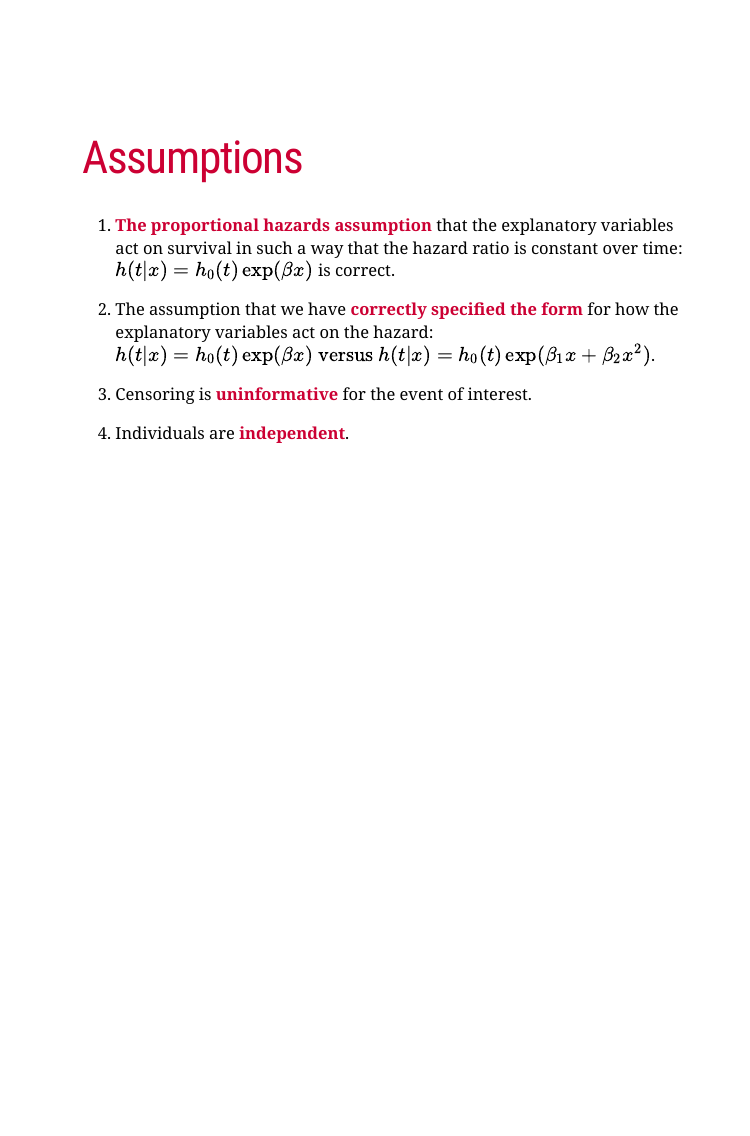
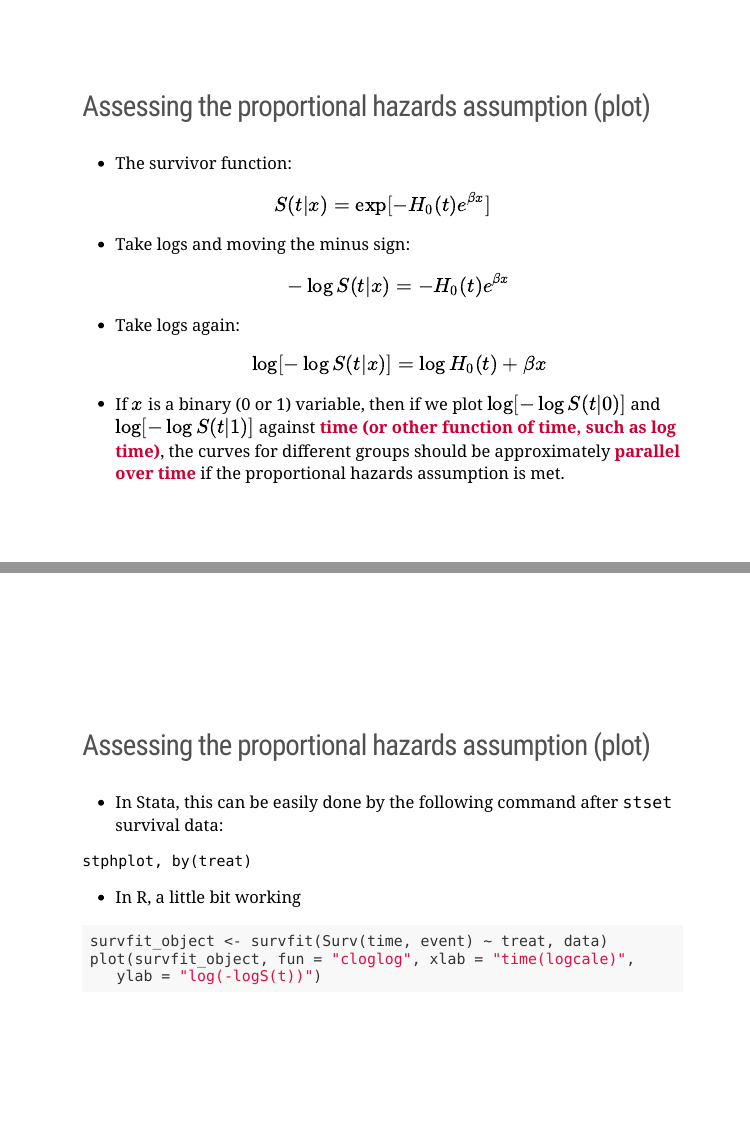
Before and after one commit to winterwang/basic_suvival, an R Markdown document (index.Rmd): page 13 of 13 before the commit and pages 14 and 15 of 15 after it, the two joined at a grey line. Rendered offline with R 4.5, knitr and Pandoc, with nearby package versions; the slides are laid out offline by our stand-in for remark.js, each with all of its steps uncovered, in fonts that may differ from those the slides ask for, and without slide numbers, shadows or browser add-ons; a font, style sheet, LaTeX package, included part or bibliography that could not be used is replaced or left out.

Commit message:
assumption 01

````diff
--- a/index.Rmd
+++ b/index.Rmd
@@ -240,0 +246,40 @@ class: middle
+class: middle
+### Assessing the proportional hazards assumption (plot)
+
+- The survivor function:
+
+$$
+S(t|x) = \exp[-H_0(t)e^{\beta x}]
+$$
+
+- Take logs and moving the minus sign:
+$$
+-\log S(t|x) = -H_0(t)e^{\beta x}
+$$
+
+- Take logs again:
+$$
+\log[-\log S(t|x)] = \log H_0(t) + \beta x
+$$
+
+
+- If $x$ is a binary (0 or 1) variable, then if we plot $\log[-\log S(t|0)]$ and $\log[-\log S(t|1)]$ against **time (or other function of time, such as log time)**, the curves for different groups should be approximately **parallel over time** if the proportional hazards assumption is met.
+
+
+---
+class: middle
+### Assessing the proportional hazards assumption (plot)
+
+- In Stata, this can be easily done by the following command after `stset` survival data:
+
+```
+stphplot, by(treat)
+```
+
+- In R, a little bit working
+
+```{r, eval=FALSE}
+survfit_object <- survfit(Surv(time, event) ~ treat, data)
+plot(survfit_object, fun = "cloglog", xlab = "time(logcale)",
+   ylab = "log(-logS(t))")
+```
````
Also changed, not shown: index.html, index.Rmd (5 more changed lines).
